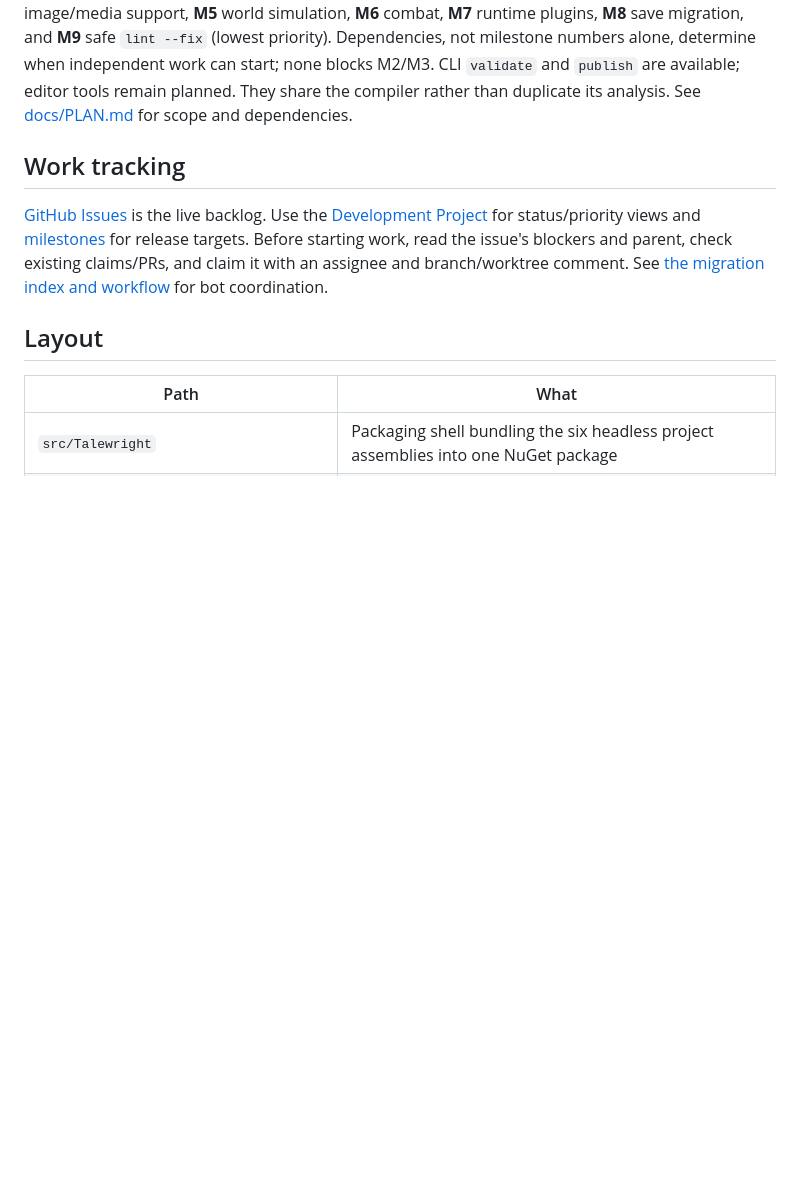
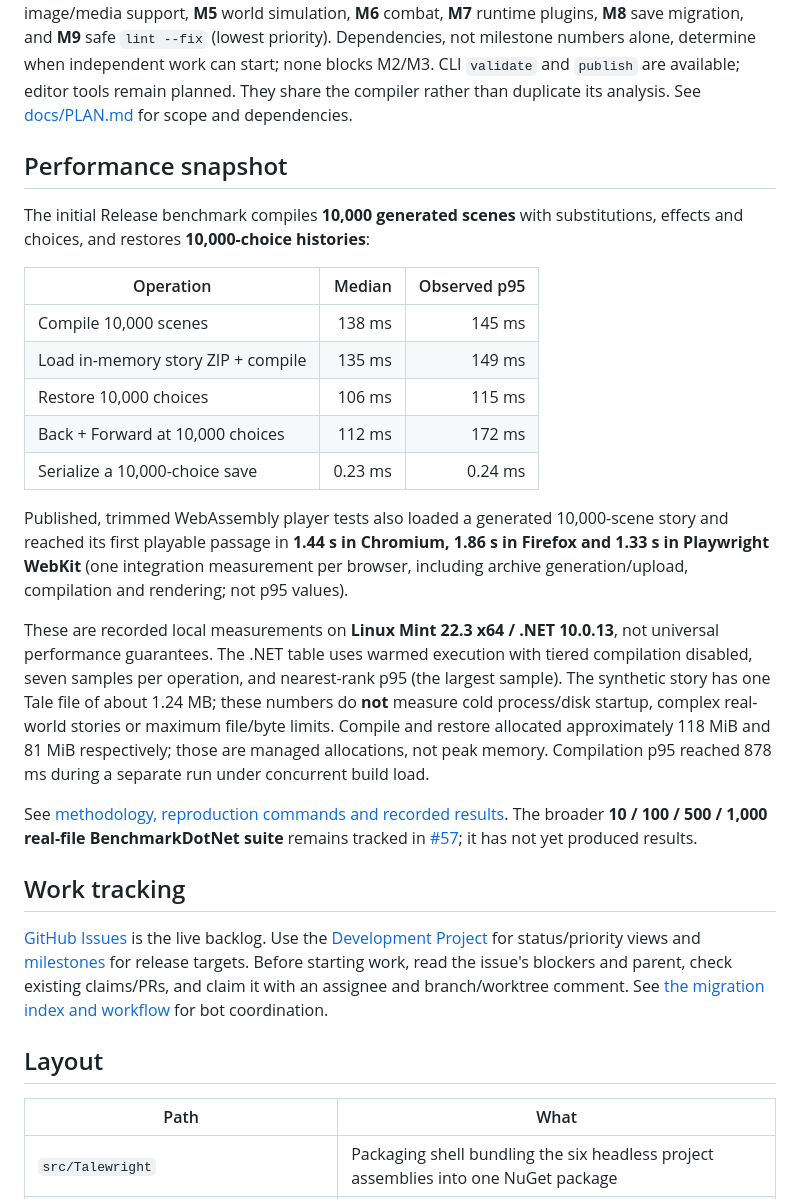
Before and after one commit to squid-farm/talewright, a Markdown page: README.md, the part around the change. Drawn GitHub-style; blank space fills up the shorter version.

Commit message:
Surface measured engine and browser performance in the README
Summarize the recorded synthetic Release baseline with sample methodology, allocations and machine-load caveats. Distinguish browser integration observations from statistical p95 and the pending real-file BenchmarkDotNet suite.

Refs #57

Co-authored-by: Copilot <223556219+Copilot@users.noreply.github.com>

```diff
--- a/README.md
+++ b/README.md
@@ -37,6 +37,38 @@ Later milestones preserve the feature backlog: **M4** image/media support, **M5*
 Dependencies, not milestone numbers alone, determine when independent work can start; none blocks M2/M3.
 CLI `validate` and `publish` are available; editor tools remain planned. They share the compiler rather
 than duplicate its analysis. See [docs/PLAN.md](docs/PLAN.md) for scope and dependencies.
+
+## Performance snapshot
+
+The initial Release benchmark compiles **10,000 generated scenes** with substitutions,
+effects and choices, and restores **10,000-choice histories**:
+
+| Operation | Median | Observed p95 |
+|---|---:|---:|
+| Compile 10,000 scenes | 138 ms | 145 ms |
+| Load in-memory story ZIP + compile | 135 ms | 149 ms |
+| Restore 10,000 choices | 106 ms | 115 ms |
+| Back + Forward at 10,000 choices | 112 ms | 172 ms |
+| Serialize a 10,000-choice save | 0.23 ms | 0.24 ms |
+
+Published, trimmed WebAssembly player tests also loaded a generated 10,000-scene
+story and reached its first playable passage in **1.44 s in Chromium, 1.86 s in
+Firefox and 1.33 s in Playwright WebKit** (one integration measurement per browser,
+including archive generation/upload, compilation and rendering; not p95 values).
+
+These are recorded local measurements on **Linux Mint 22.3 x64 / .NET 10.0.13**,
+not universal performance guarantees. The .NET table uses warmed execution with
+tiered compilation disabled, seven samples per operation, and nearest-rank p95
+(the largest sample). The synthetic story has one Tale file of about 1.24 MB;
+these numbers do **not** measure cold process/disk startup, complex real-world
+stories or maximum file/byte limits. Compile and restore allocated approximately
+118 MiB and 81 MiB respectively; those are managed allocations, not peak memory.
+Compilation p95 reached 878 ms during a separate run under concurrent build load.
+
+See [methodology, reproduction commands and recorded results](tests/README.md#reproducible-performance-budgets).
+The broader **10 / 100 / 500 / 1,000 real-file BenchmarkDotNet suite** remains
+tracked in [#57](https://github.com/squid-farm/talewright/issues/57); it has not yet
+produced results.
 
 ## Work tracking
 
```
